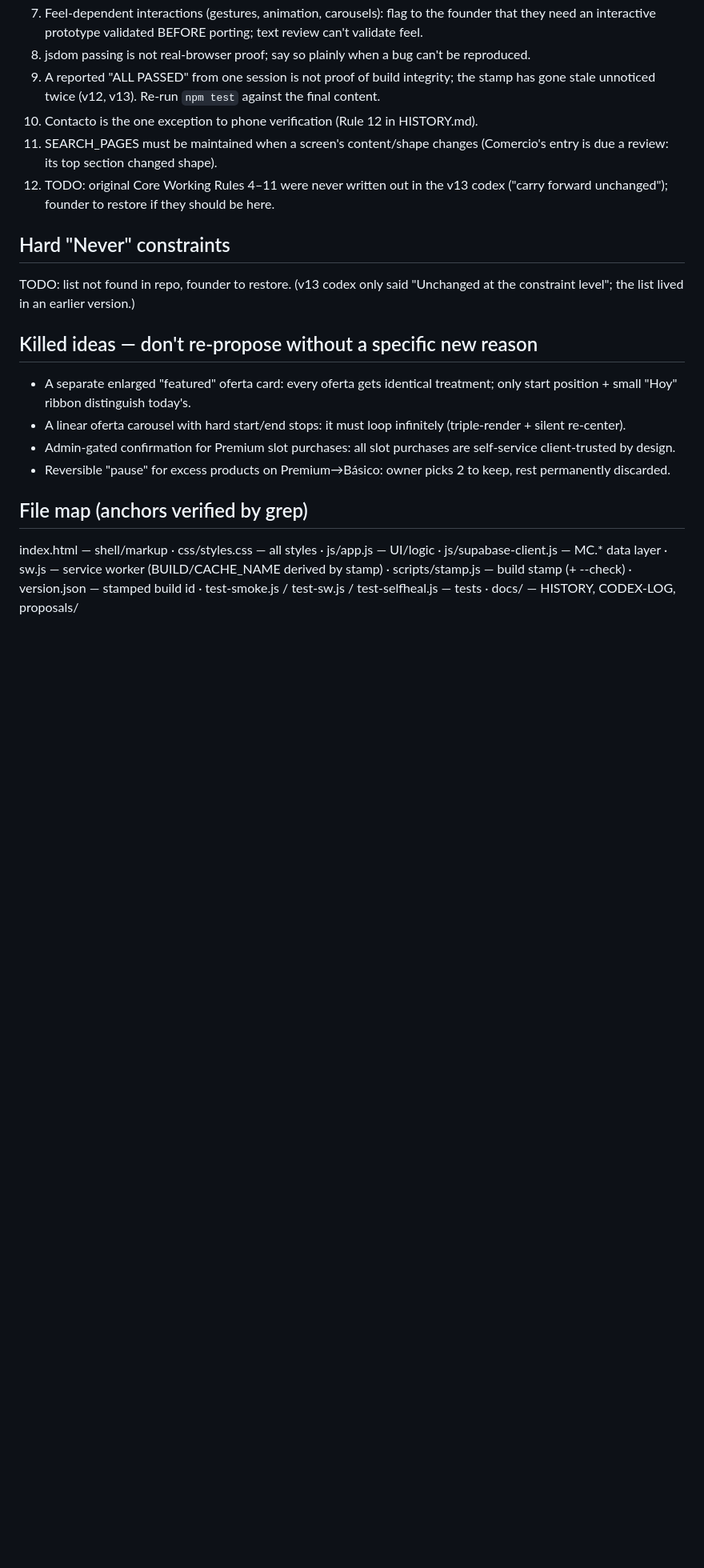
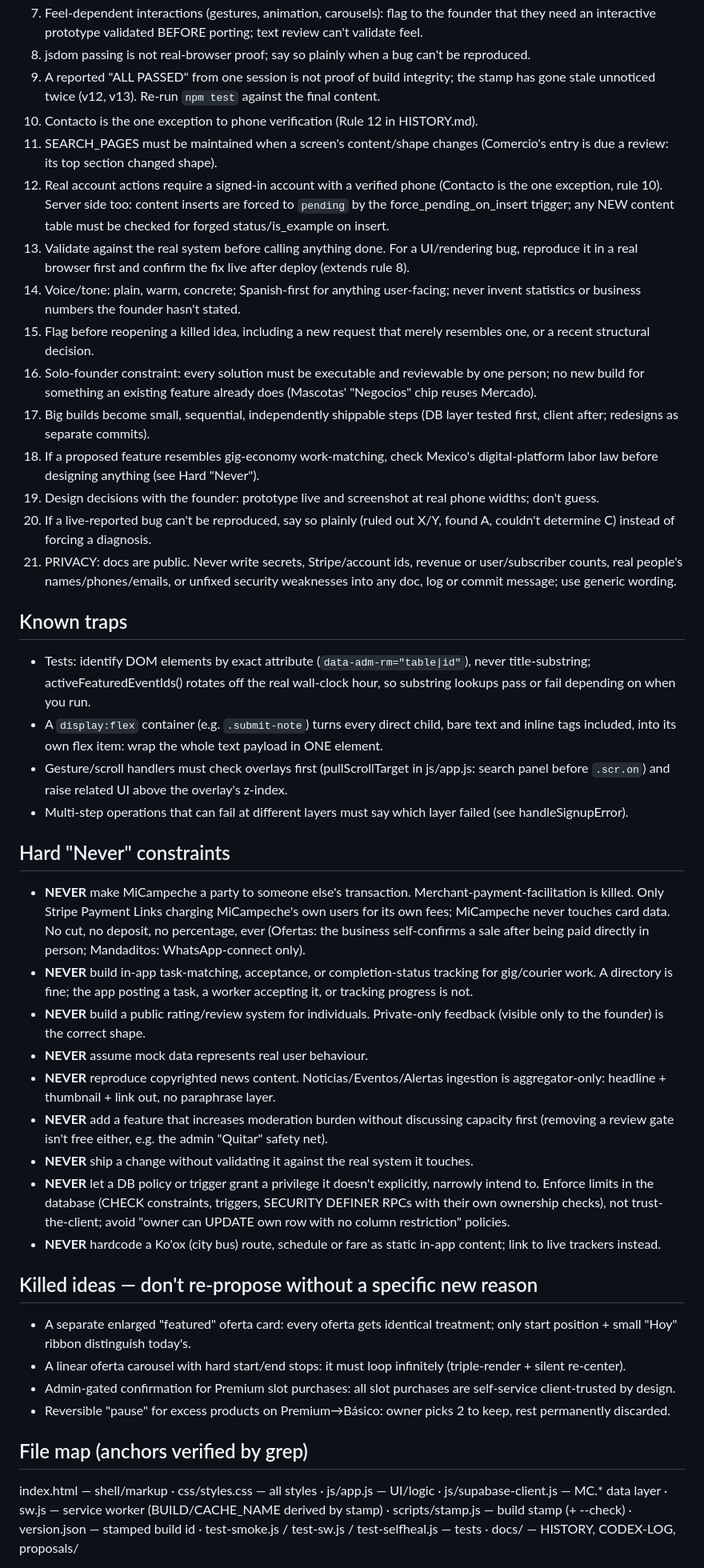
Before and after one commit to glancyg17/MiCampeche.app, a Markdown page: CLAUDE.md, the part around one of its changes. Shown at 80% size. Drawn GitHub-style; blank space fills up the shorter version.

```diff
--- a/CLAUDE.md
+++ b/CLAUDE.md
@@ -28,10 +28,33 @@ One-time per clone: `npm run hooks` (pre-commit blocks stale stamps). CI (.githu
 9. A reported "ALL PASSED" from one session is not proof of build integrity; the stamp has gone stale unnoticed twice (v12, v13). Re-run `npm test` against the final content.
 10. Contacto is the one exception to phone verification (Rule 12 in HISTORY.md).
 11. SEARCH_PAGES must be maintained when a screen's content/shape changes (Comercio's entry is due a review: its top section changed shape).
-12. TODO: original Core Working Rules 4–11 were never written out in the v13 codex ("carry forward unchanged"); founder to restore if they should be here.
+12. Real account actions require a signed-in account with a verified phone (Contacto is the one exception, rule 10). Server side too: content inserts are forced to `pending` by the force_pending_on_insert trigger; any NEW content table must be checked for forged status/is_example on insert.
+13. Validate against the real system before calling anything done. For a UI/rendering bug, reproduce it in a real browser first and confirm the fix live after deploy (extends rule 8).
+14. Voice/tone: plain, warm, concrete; Spanish-first for anything user-facing; never invent statistics or business numbers the founder hasn't stated.
+15. Flag before reopening a killed idea, including a new request that merely resembles one, or a recent structural decision.
+16. Solo-founder constraint: every solution must be executable and reviewable by one person; no new build for something an existing feature already does (Mascotas' "Negocios" chip reuses Mercado).
+17. Big builds become small, sequential, independently shippable steps (DB layer tested first, client after; redesigns as separate commits).
+18. If a proposed feature resembles gig-economy work-matching, check Mexico's digital-platform labor law before designing anything (see Hard "Never").
+19. Design decisions with the founder: prototype live and screenshot at real phone widths; don't guess.
+20. If a live-reported bug can't be reproduced, say so plainly (ruled out X/Y, found A, couldn't determine C) instead of forcing a diagnosis.
+21. PRIVACY: docs are public. Never write secrets, Stripe/account ids, revenue or user/subscriber counts, real people's names/phones/emails, or unfixed security weaknesses into any doc, log or commit message; use generic wording.
+
+## Known traps
+- Tests: identify DOM elements by exact attribute (`data-adm-rm="table|id"`), never title-substring; activeFeaturedEventIds() rotates off the real wall-clock hour, so substring lookups pass or fail depending on when you run.
+- A `display:flex` container (e.g. `.submit-note`) turns every direct child, bare text and inline tags included, into its own flex item: wrap the whole text payload in ONE element.
+- Gesture/scroll handlers must check overlays first (pullScrollTarget in js/app.js: search panel before `.scr.on`) and raise related UI above the overlay's z-index.
+- Multi-step operations that can fail at different layers must say which layer failed (see handleSignupError).
 
 ## Hard "Never" constraints
-TODO: list not found in repo, founder to restore. (v13 codex only said "Unchanged at the constraint level"; the list lived in an earlier version.)
+- **NEVER** make MiCampeche a party to someone else's transaction. Merchant-payment-facilitation is killed. Only Stripe Payment Links charging MiCampeche's own users for its own fees; MiCampeche never touches card data. No cut, no deposit, no percentage, ever (Ofertas: the business self-confirms a sale after being paid directly in person; Mandaditos: WhatsApp-connect only).
+- **NEVER** build in-app task-matching, acceptance, or completion-status tracking for gig/courier work. A directory is fine; the app posting a task, a worker accepting it, or tracking progress is not.
+- **NEVER** build a public rating/review system for individuals. Private-only feedback (visible only to the founder) is the correct shape.
+- **NEVER** assume mock data represents real user behaviour.
+- **NEVER** reproduce copyrighted news content. Noticias/Eventos/Alertas ingestion is aggregator-only: headline + thumbnail + link out, no paraphrase layer.
+- **NEVER** add a feature that increases moderation burden without discussing capacity first (removing a review gate isn't free either, e.g. the admin "Quitar" safety net).
+- **NEVER** ship a change without validating it against the real system it touches.
+- **NEVER** let a DB policy or trigger grant a privilege it doesn't explicitly, narrowly intend to. Enforce limits in the database (CHECK constraints, triggers, SECURITY DEFINER RPCs with their own ownership checks), not trust-the-client; avoid "owner can UPDATE own row with no column restriction" policies.
+- **NEVER** hardcode a Ko'ox (city bus) route, schedule or fare as static in-app content; link to live trackers instead.
 
 ## Killed ideas — don't re-propose without a specific new reason
 - A separate enlarged "featured" oferta card: every oferta gets identical treatment; only start position + small "Hoy" ribbon distinguish today's.
```
Also changed, not shown: other parts of CLAUDE.md (+1 -1 lines), docs/CODEX-LOG.md (+6 -1 lines), docs/HISTORY.md (+11 -11 lines).
